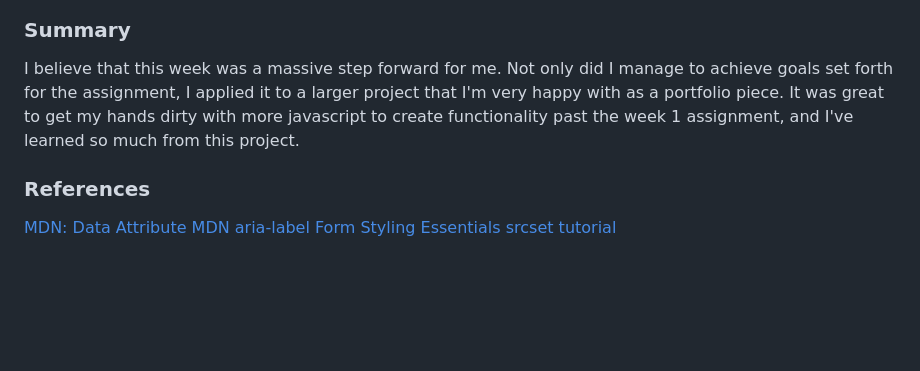
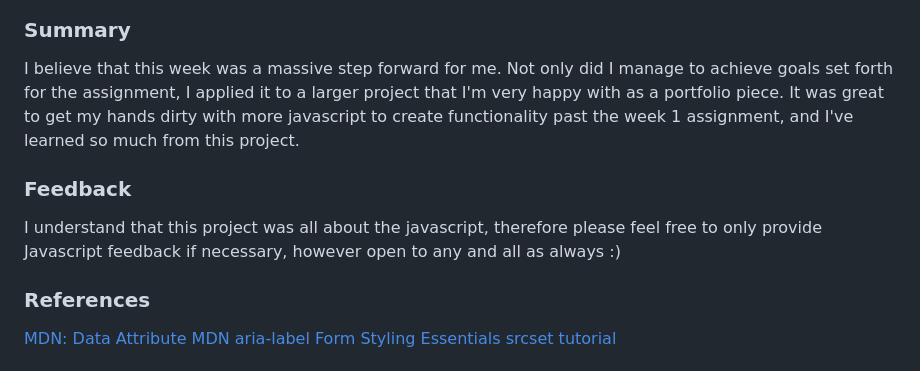
Before and after one commit to Sparkes7/TE-Week2-Assignment, a Markdown page: README.md, the part around the change. Drawn GitHub-style; blank space fills up the shorter version.

Commit message:
tweaked readme

```diff
--- a/README.md
+++ b/README.md
@@ -85,6 +85,10 @@ Overall, I thought that if I was going to have any "spaghetti code" that it woul
 
 I believe that this week was a massive step forward for me. Not only did I manage to achieve goals set forth for the assignment, I applied it to a larger project that I'm very happy with as a portfolio piece. It was great to get my hands dirty with more javascript to create functionality past the week 1 assignment, and I've learned so much from this project.
 
+### Feedback
+
+I understand that this project was all about the javascript, therefore please feel free to only provide Javascript feedback if necessary, however open to any and all as always :)
+
 ### References
 
 [MDN: Data Attribute](https://developer.mozilla.org/en-US/docs/Web/HTML/Reference/Global_attributes/data-*)
```
